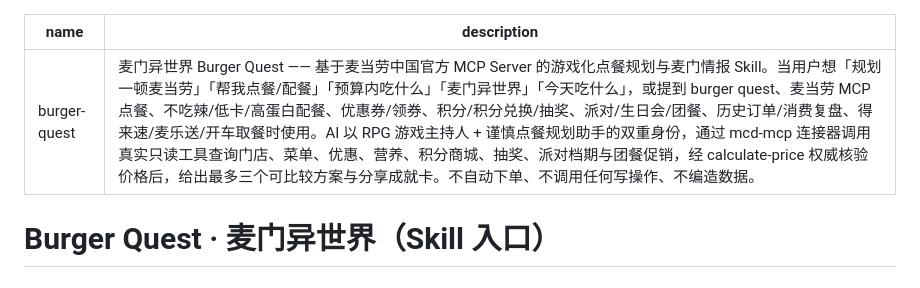
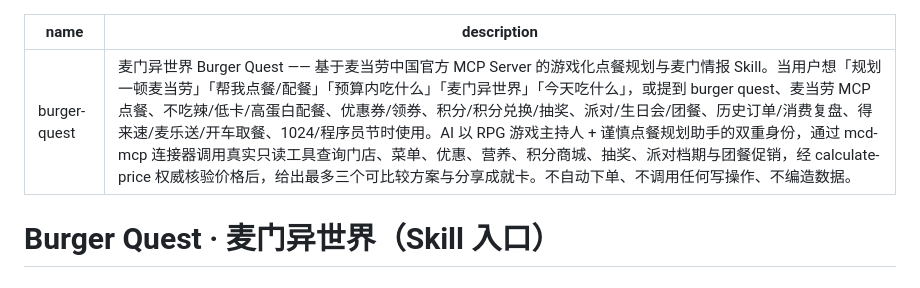
Before and after one commit to yaohanbo1-hue/burger-quest, a Markdown page: SKILL.md, the part around the change. Rendered like a GitHub page.

Commit message:
fix: frontmatter 触发词补 1024/程序员节（模式激活期 10-20~10-26 内可被发现）

```diff
--- a/SKILL.md
+++ b/SKILL.md
@@ -1,6 +1,6 @@
 ---
 name: burger-quest
-description: 麦门异世界 Burger Quest —— 基于麦当劳中国官方 MCP Server 的游戏化点餐规划与麦门情报 Skill。当用户想「规划一顿麦当劳」「帮我点餐/配餐」「预算内吃什么」「麦门异世界」「今天吃什么」，或提到 burger quest、麦当劳 MCP 点餐、不吃辣/低卡/高蛋白配餐、优惠券/领券、积分/积分兑换/抽奖、派对/生日会/团餐、历史订单/消费复盘、得来速/麦乐送/开车取餐时使用。AI 以 RPG 游戏主持人 + 谨慎点餐规划助手的双重身份，通过 mcd-mcp 连接器调用真实只读工具查询门店、菜单、优惠、营养、积分商城、抽奖、派对档期与团餐促销，经 calculate-price 权威核验价格后，给出最多三个可比较方案与分享成就卡。不自动下单、不调用任何写操作、不编造数据。
+description: 麦门异世界 Burger Quest —— 基于麦当劳中国官方 MCP Server 的游戏化点餐规划与麦门情报 Skill。当用户想「规划一顿麦当劳」「帮我点餐/配餐」「预算内吃什么」「麦门异世界」「今天吃什么」，或提到 burger quest、麦当劳 MCP 点餐、不吃辣/低卡/高蛋白配餐、优惠券/领券、积分/积分兑换/抽奖、派对/生日会/团餐、历史订单/消费复盘、得来速/麦乐送/开车取餐、1024/程序员节时使用。AI 以 RPG 游戏主持人 + 谨慎点餐规划助手的双重身份，通过 mcd-mcp 连接器调用真实只读工具查询门店、菜单、优惠、营养、积分商城、抽奖、派对档期与团餐促销，经 calculate-price 权威核验价格后，给出最多三个可比较方案与分享成就卡。不自动下单、不调用任何写操作、不编造数据。
 ---
 
 # Burger Quest · 麦门异世界（Skill 入口）
```
